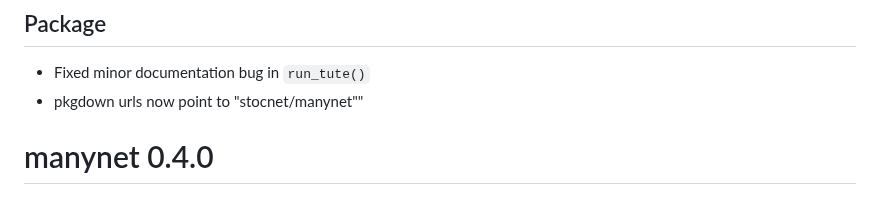
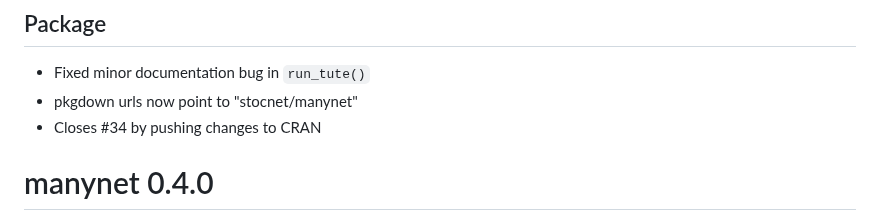
Before and after one commit to stocnet/manynet, a Markdown page: NEWS.md, the part around the change. GitHub-like rendering.

Commit message:
Updated NEWS

```diff
--- a/NEWS.md
+++ b/NEWS.md
@@ -5,7 +5,8 @@
 ## Package
 
 - Fixed minor documentation bug in `run_tute()`
-- pkgdown urls now point to "stocnet/manynet""
+- pkgdown urls now point to "stocnet/manynet"
+- Closes #34 by pushing changes to CRAN
 
 # manynet 0.4.0
 
```
